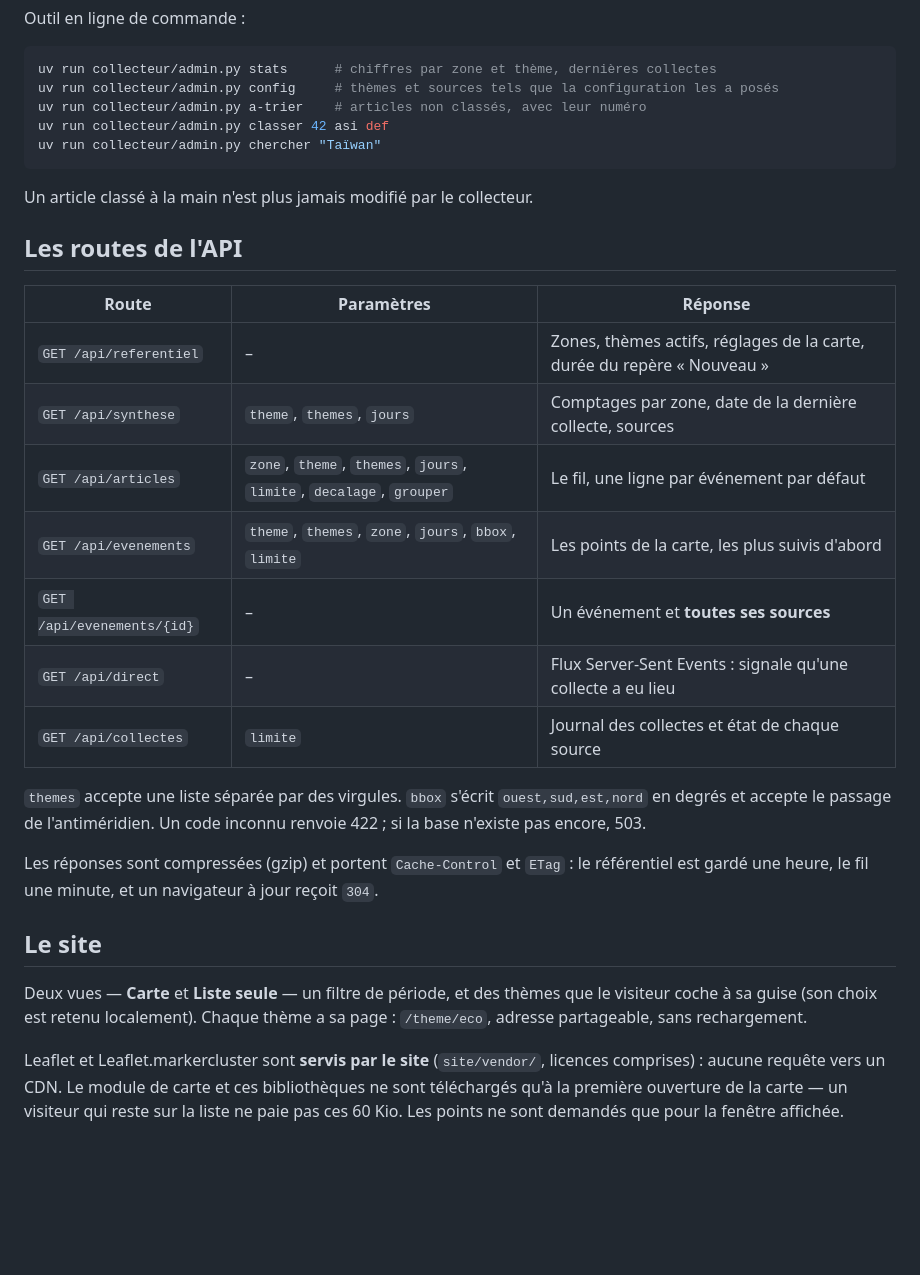
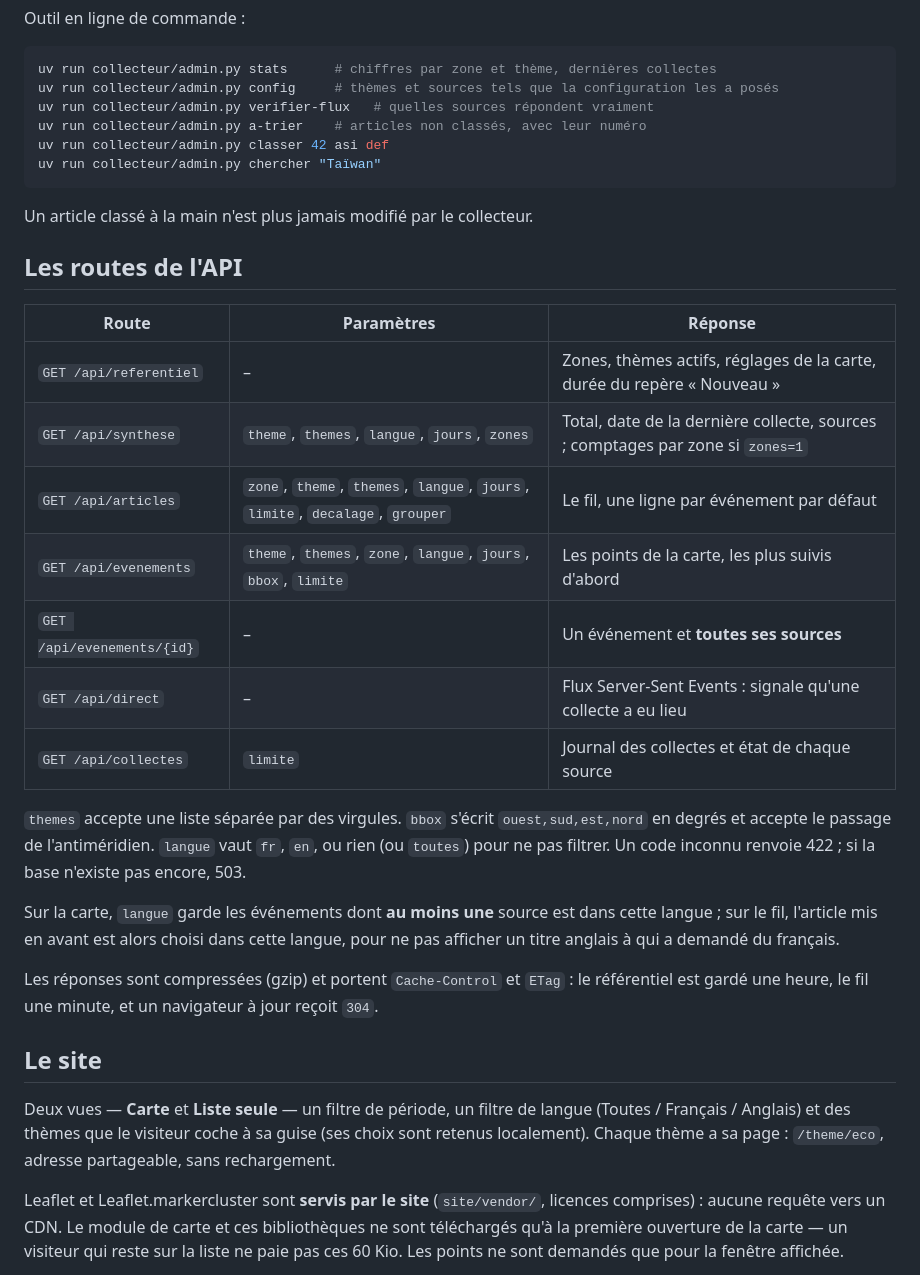
Before and after one commit to bastien37/map-veille, a Markdown page: README.md, the part around one of its changes. Drawn GitHub-style; blank space fills up the shorter version.

````diff
--- a/README.md
+++ b/README.md
@@ -223,6 +266,7 @@ Outil en ligne de commande :
 ```bash
 uv run collecteur/admin.py stats      # chiffres par zone et thème, dernières collectes
 uv run collecteur/admin.py config     # thèmes et sources tels que la configuration les a posés
+uv run collecteur/admin.py verifier-flux   # quelles sources répondent vraiment
 uv run collecteur/admin.py a-trier    # articles non classés, avec leur numéro
 uv run collecteur/admin.py classer 42 asi def
 uv run collecteur/admin.py chercher "Taïwan"
@@ -235,24 +279,30 @@ Un article classé à la main n'est plus jamais modifié par le collecteur.
 | Route | Paramètres | Réponse |
 |---|---|---|
 | `GET /api/referentiel` | – | Zones, thèmes actifs, réglages de la carte, durée du repère « Nouveau » |
-| `GET /api/synthese` | `theme`, `themes`, `jours` | Comptages par zone, date de la dernière collecte, sources |
-| `GET /api/articles` | `zone`, `theme`, `themes`, `jours`, `limite`, `decalage`, `grouper` | Le fil, une ligne par événement par défaut |
-| `GET /api/evenements` | `theme`, `themes`, `zone`, `jours`, `bbox`, `limite` | Les points de la carte, les plus suivis d'abord |
+| `GET /api/synthese` | `theme`, `themes`, `langue`, `jours`, `zones` | Total, date de la dernière collecte, sources ; comptages par zone si `zones=1` |
+| `GET /api/articles` | `zone`, `theme`, `themes`, `langue`, `jours`, `limite`, `decalage`, `grouper` | Le fil, une ligne par événement par défaut |
+| `GET /api/evenements` | `theme`, `themes`, `zone`, `langue`, `jours`, `bbox`, `limite` | Les points de la carte, les plus suivis d'abord |
 | `GET /api/evenements/{id}` | – | Un événement et **toutes ses sources** |
 | `GET /api/direct` | – | Flux Server-Sent Events : signale qu'une collecte a eu lieu |
 | `GET /api/collectes` | `limite` | Journal des collectes et état de chaque source |
 
 `themes` accepte une liste séparée par des virgules. `bbox` s'écrit `ouest,sud,est,nord` en
-degrés et accepte le passage de l'antiméridien. Un code inconnu renvoie 422 ; si la base
-n'existe pas encore, 503.
+degrés et accepte le passage de l'antiméridien. `langue` vaut `fr`, `en`, ou rien (ou
+`toutes`) pour ne pas filtrer. Un code inconnu renvoie 422 ; si la base n'existe pas
+encore, 503.
+
+Sur la carte, `langue` garde les événements dont **au moins une** source est dans cette
+langue ; sur le fil, l'article mis en avant est alors choisi dans cette langue, pour ne pas
+afficher un titre anglais à qui a demandé du français.
 
 Les réponses sont compressées (gzip) et portent `Cache-Control` et `ETag` : le référentiel est
 gardé une heure, le fil une minute, et un navigateur à jour reçoit `304`.
 
 ## Le site
 
-Deux vues — **Carte** et **Liste seule** — un filtre de période, et des thèmes que le visiteur
-coche à sa guise (son choix est retenu localement). Chaque thème a sa page : `/theme/eco`,
+Deux vues — **Carte** et **Liste seule** — un filtre de période, un filtre de langue
+(Toutes / Français / Anglais) et des thèmes que le visiteur coche à sa guise (ses choix sont
+retenus localement). Chaque thème a sa page : `/theme/eco`,
 adresse partageable, sans rechargement.
 
 Leaflet et Leaflet.markercluster sont **servis par le site** (`site/vendor/`, licences
````
Also changed, not shown: other parts of README.md (+49 -4 lines), bancs/RESULTATS-phase4.md (+18 -11 lines).
